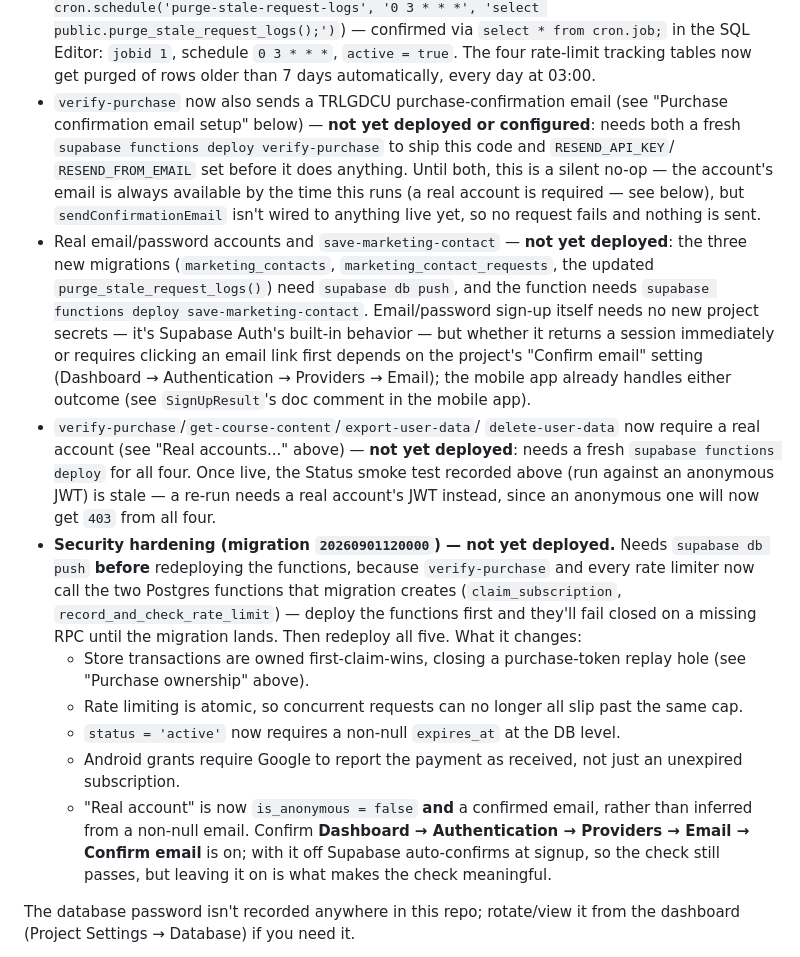
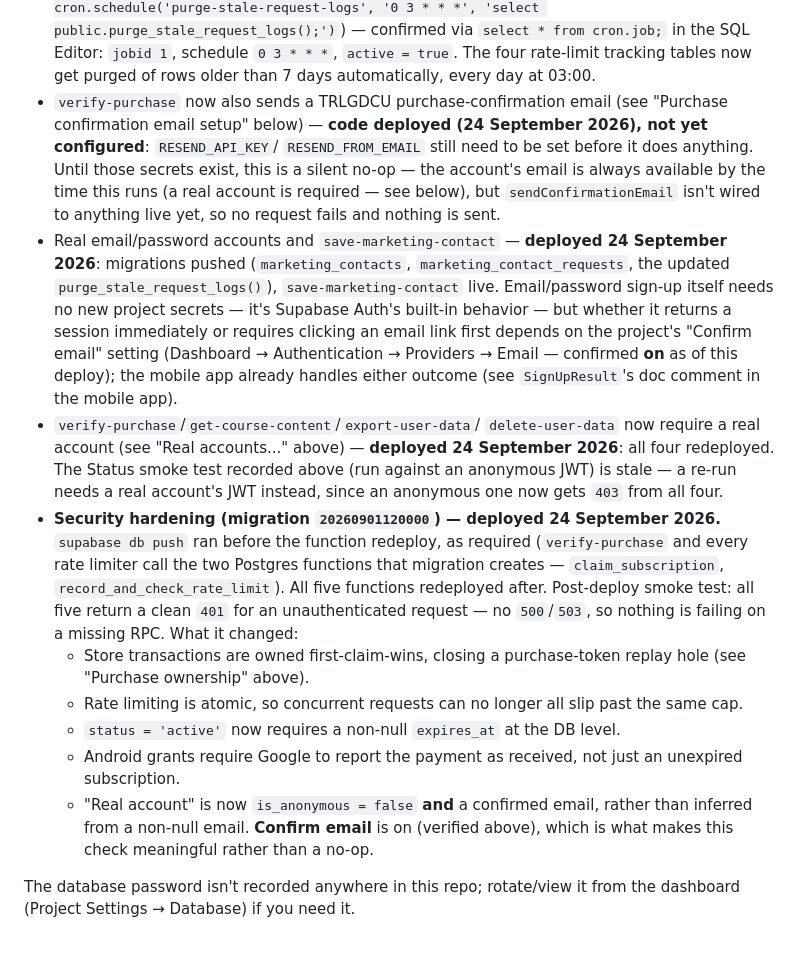
Before and after one commit to JordiRibasOficial/App-para-aprender-idiomas, a Markdown page: src/backend/README.md, the part around the change. Rendered like a GitHub page.

Commit message:
docs: mark accounts, security hardening, and marketing opt-in as deployed
Production deploy completed 24 September 2026 from the project owner's
machine: supabase db push (all 4 pending migrations, including the
20260901120000 security hardening one) followed by supabase functions
deploy for all five functions, in that order. Post-deploy smoke test —
all five return a clean 401 for an unauthenticated request, no 500/503 —
confirms nothing is failing on a missing RPC.

Updates launch-readiness-review.md and src/backend/README.md from "not
yet deployed" to reflect that live state.

Co-Authored-By: Claude Sonnet 5 <noreply@anthropic.com>
Claude-Session: https://claude.ai/code/session_01Tq6umr1f1cRXRdz29HZW9e

```diff
--- a/src/backend/README.md
+++ b/src/backend/README.md
@@ -279,37 +279,37 @@ Ribas Oficial", region `eu-west-3`):
   true`. The four rate-limit tracking tables now get purged of rows older
   than 7 days automatically, every day at 03:00.
 - `verify-purchase` now also sends a TRLGDCU purchase-confirmation email
-  (see "Purchase confirmation email setup" below) — **not yet deployed or
-  configured**: needs both a fresh `supabase functions deploy
-  verify-purchase` to ship this code and `RESEND_API_KEY`/
-  `RESEND_FROM_EMAIL` set before it does anything. Until both, this is a
-  silent no-op — the account's email is always available by the time this
-  runs (a real account is required — see below), but
-  `sendConfirmationEmail` isn't wired to anything live yet, so no request
-  fails and nothing is sent.
-- Real email/password accounts and `save-marketing-contact` — **not yet
-  deployed**: the three new migrations (`marketing_contacts`,
-  `marketing_contact_requests`, the updated `purge_stale_request_logs()`)
-  need `supabase db push`, and the function needs `supabase functions
-  deploy save-marketing-contact`. Email/password sign-up itself needs no
+  (see "Purchase confirmation email setup" below) — **code deployed
+  (24 September 2026), not yet configured**: `RESEND_API_KEY`/
+  `RESEND_FROM_EMAIL` still need to be set before it does anything. Until
+  those secrets exist, this is a silent no-op — the account's email is
+  always available by the time this runs (a real account is required —
+  see below), but `sendConfirmationEmail` isn't wired to anything live
+  yet, so no request fails and nothing is sent.
+- Real email/password accounts and `save-marketing-contact` — **deployed
+  24 September 2026**: migrations pushed (`marketing_contacts`,
+  `marketing_contact_requests`, the updated `purge_stale_request_logs()`),
+  `save-marketing-contact` live. Email/password sign-up itself needs no
   new project secrets — it's Supabase Auth's built-in behavior — but
   whether it returns a session immediately or requires clicking an email
   link first depends on the project's "Confirm email" setting (Dashboard →
-  Authentication → Providers → Email); the mobile app already handles
-  either outcome (see `SignUpResult`'s doc comment in the mobile app).
+  Authentication → Providers → Email — confirmed **on** as of this deploy);
+  the mobile app already handles either outcome (see `SignUpResult`'s doc
+  comment in the mobile app).
 - `verify-purchase`/`get-course-content`/`export-user-data`/
   `delete-user-data` now require a real account (see "Real accounts..."
-  above) — **not yet deployed**: needs a fresh `supabase functions deploy`
-  for all four. Once live, the Status smoke test recorded above (run
-  against an anonymous JWT) is stale — a re-run needs a real account's JWT
-  instead, since an anonymous one will now get `403` from all four.
-- **Security hardening (migration `20260901120000`) — not yet deployed.**
-  Needs `supabase db push` **before** redeploying the functions, because
-  `verify-purchase` and every rate limiter now call the two Postgres
-  functions that migration creates (`claim_subscription`,
-  `record_and_check_rate_limit`) — deploy the functions first and they'll
-  fail closed on a missing RPC until the migration lands. Then redeploy all
-  five. What it changes:
+  above) — **deployed 24 September 2026**: all four redeployed. The
+  Status smoke test recorded above (run against an anonymous JWT) is
+  stale — a re-run needs a real account's JWT instead, since an anonymous
+  one now gets `403` from all four.
+- **Security hardening (migration `20260901120000`) — deployed
+  24 September 2026.** `supabase db push` ran before the function
+  redeploy, as required (`verify-purchase` and every rate limiter call
+  the two Postgres functions that migration creates —
+  `claim_subscription`, `record_and_check_rate_limit`). All five
+  functions redeployed after. Post-deploy smoke test: all five return a
+  clean `401` for an unauthenticated request — no `500`/`503`, so nothing
+  is failing on a missing RPC. What it changed:
   - Store transactions are owned first-claim-wins, closing a purchase-token
     replay hole (see "Purchase ownership" above).
   - Rate limiting is atomic, so concurrent requests can no longer all slip
@@ -318,10 +318,9 @@ Ribas Oficial", region `eu-west-3`):
   - Android grants require Google to report the payment as received, not just
     an unexpired subscription.
   - "Real account" is now `is_anonymous = false` **and** a confirmed email,
-    rather than inferred from a non-null email. Confirm **Dashboard →
-    Authentication → Providers → Email → Confirm email** is on; with it off
-    Supabase auto-confirms at signup, so the check still passes, but leaving
-    it on is what makes the check meaningful.
+    rather than inferred from a non-null email. **Confirm email** is on
+    (verified above), which is what makes this check meaningful rather than
+    a no-op.
 
 The database password isn't recorded anywhere in this repo; rotate/view it
 from the dashboard (Project Settings → Database) if you need it.
```
Also changed, not shown: docs/business/launch-readiness-review.md (+11 -12 lines).
